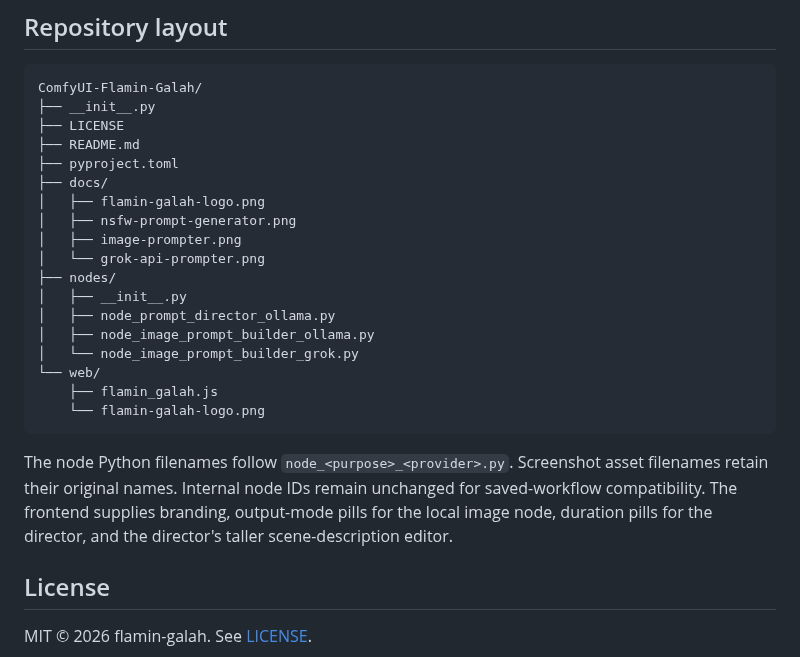
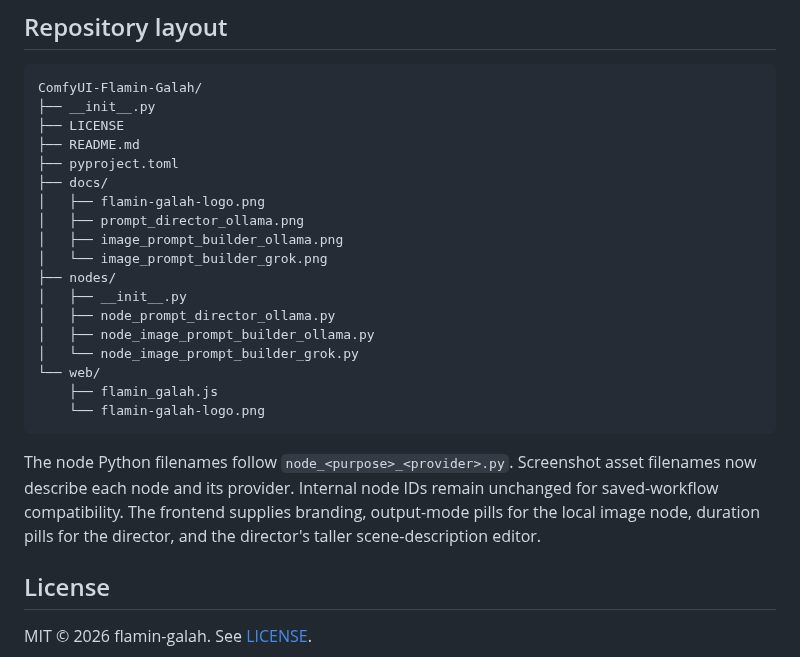
Before and after one commit to flamin-galah/ComfyUI-Flamin-Galah, a Markdown page: README.md, the part around one of its changes. Rendered like a GitHub page.

Commit message:
Rename node screenshots and update README links

````diff
--- a/README.md
+++ b/README.md
@@ -361,9 +361,9 @@ ComfyUI-Flamin-Galah/
 ├── pyproject.toml
 ├── docs/
 │   ├── flamin-galah-logo.png
-│   ├── nsfw-prompt-generator.png
-│   ├── image-prompter.png
-│   └── grok-api-prompter.png
+│   ├── prompt_director_ollama.png
+│   ├── image_prompt_builder_ollama.png
+│   └── image_prompt_builder_grok.png
 ├── nodes/
 │   ├── __init__.py
 │   ├── node_prompt_director_ollama.py
@@ -374,7 +374,7 @@ ComfyUI-Flamin-Galah/
     └── flamin-galah-logo.png
 ```
 
-The node Python filenames follow `node_<purpose>_<provider>.py`. Screenshot asset filenames retain their original names. Internal node IDs remain unchanged for saved-workflow compatibility. The frontend supplies branding, output-mode pills for the local image node, duration pills for the director, and the director's taller scene-description editor.
+The node Python filenames follow `node_<purpose>_<provider>.py`. Screenshot asset filenames now describe each node and its provider. Internal node IDs remain unchanged for saved-workflow compatibility. The frontend supplies branding, output-mode pills for the local image node, duration pills for the director, and the director's taller scene-description editor.
 
 ## License
 
````
Also changed, not shown: other parts of README.md (+3 -3 lines), docs/image_prompt_builder_grok.png (renamed from docs/grok-api-prompter.png), docs/image_prompt_builder_ollama.png (renamed from docs/image-prompter.png), docs/prompt_director_ollama.png (renamed from docs/nsfw-prompt-generator.png).
